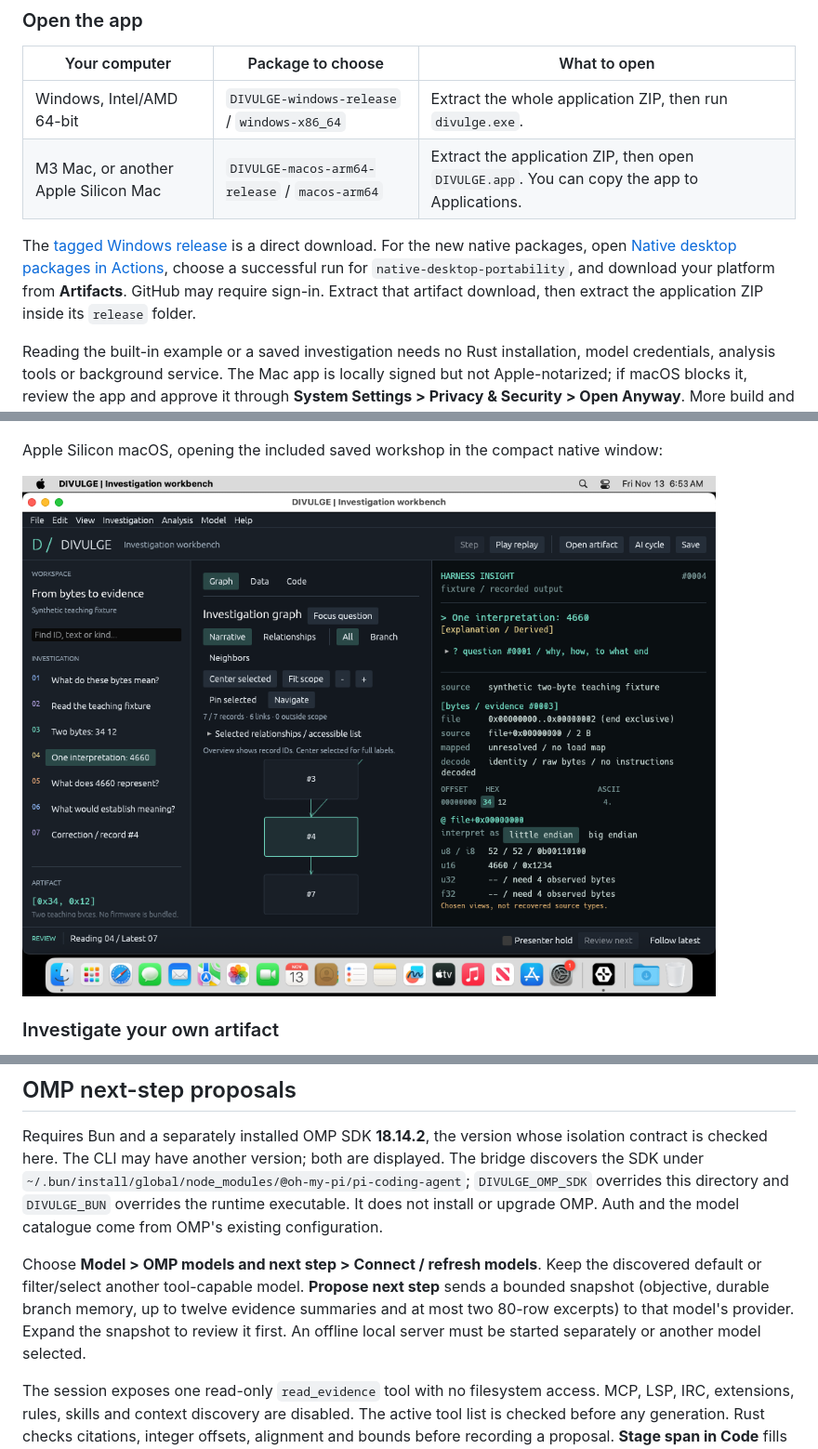
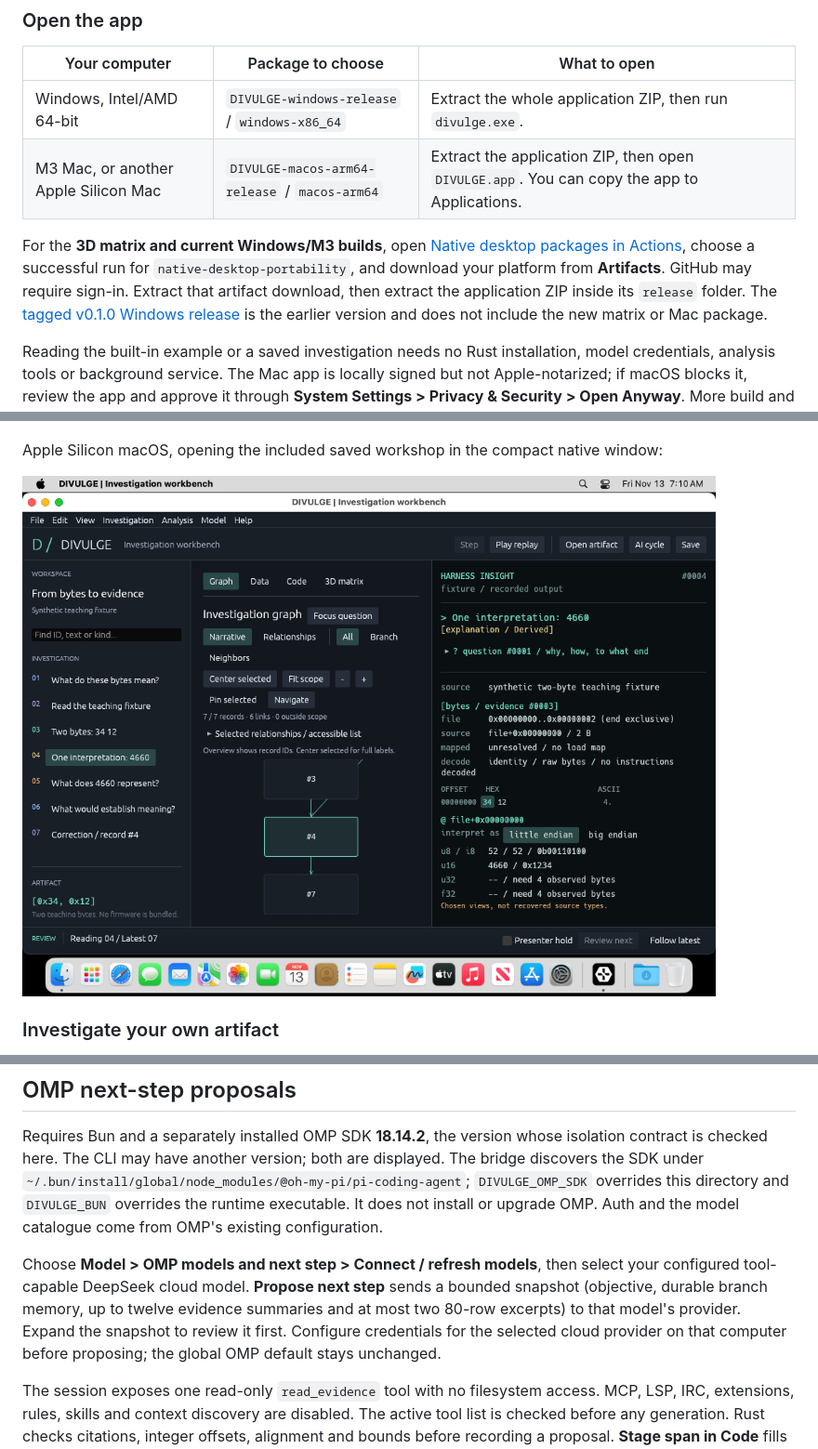
Before and after one commit to superposition/DIVULGE, a Markdown page: README.md, 3 parts joined by grey strips. Shown at 93% size. Drawn GitHub-style; pictures changed too: docs/images/first-screen-macos.png.

Commit message:
Finish desktop usage and opening-screen documentation [skip ci]

```diff
--- a/README.md
+++ b/README.md
@@ -21,7 +21,7 @@ The native packaging workflow also builds the same egui app as **`DIVULGE.app` f
 | Windows, Intel/AMD 64-bit | `DIVULGE-windows-release` / `windows-x86_64` | Extract the whole application ZIP, then run `divulge.exe`. |
 | M3 Mac, or another Apple Silicon Mac | `DIVULGE-macos-arm64-release` / `macos-arm64` | Extract the application ZIP, then open `DIVULGE.app`. You can copy the app to Applications. |
 
-The [tagged Windows release](https://github.com/superposition/DIVULGE/releases/tag/v0.1.0) is a direct download. For the new native packages, open [Native desktop packages in Actions](https://github.com/superposition/DIVULGE/actions/workflows/release-check.yml), choose a successful run for `native-desktop-portability`, and download your platform from **Artifacts**. GitHub may require sign-in. Extract that artifact download, then extract the application ZIP inside its `release` folder.
+For the **3D matrix and current Windows/M3 builds**, open [Native desktop packages in Actions](https://github.com/superposition/DIVULGE/actions/workflows/release-check.yml), choose a successful run for `native-desktop-portability`, and download your platform from **Artifacts**. GitHub may require sign-in. Extract that artifact download, then extract the application ZIP inside its `release` folder. The [tagged v0.1.0 Windows release](https://github.com/superposition/DIVULGE/releases/tag/v0.1.0) is the earlier version and does not include the new matrix or Mac package.
 
 Reading the built-in example or a saved investigation needs no Rust installation, model credentials, analysis tools or background service. The Mac app is locally signed but not Apple-notarized; if macOS blocks it, review the app and approve it through **System Settings > Privacy & Security > Open Anyway**. More build and platform details are in [native targets](docs/native-targets.md).
 
@@ -107,7 +107,7 @@ New saves use a version 2 event-ledger envelope and schema 8 records. Version 1
 
 Requires Bun and a separately installed OMP SDK **18.14.2**, the version whose isolation contract is checked here. The CLI may have another version; both are displayed. The bridge discovers the SDK under `~/.bun/install/global/node_modules/@oh-my-pi/pi-coding-agent`; `DIVULGE_OMP_SDK` overrides this directory and `DIVULGE_BUN` overrides the runtime executable. It does not install or upgrade OMP. Auth and the model catalogue come from OMP's existing configuration.
 
-Choose **Model > OMP models and next step > Connect / refresh models**. Keep the discovered default or filter/select another tool-capable model. **Propose next step** sends a bounded snapshot (objective, durable branch memory, up to twelve evidence summaries and at most two 80-row excerpts) to that model's provider. Expand the snapshot to review it first. An offline local server must be started separately or another model selected.
+Choose **Model > OMP models and next step > Connect / refresh models**, then select your configured tool-capable DeepSeek cloud model. **Propose next step** sends a bounded snapshot (objective, durable branch memory, up to twelve evidence summaries and at most two 80-row excerpts) to that model's provider. Expand the snapshot to review it first. Configure credentials for the selected cloud provider on that computer before proposing; the global OMP default stays unchanged.
 
 The session exposes one read-only `read_evidence` tool with no filesystem access. MCP, LSP, IRC, extensions, rules, skills and context discovery are disabled. The active tool list is checked before any generation. Rust checks citations, integer offsets, alignment and bounds before recording a proposal. **Stage span in Code** fills the selection; it does not execute it. A new disassembly still requires freshly verified source bytes.
 
```
Also changed, not shown: docs/native-validation.md (+4 -0 lines), 1 other file.
